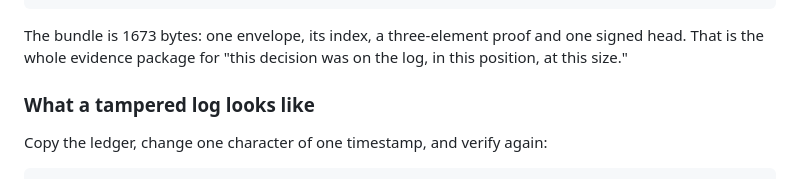
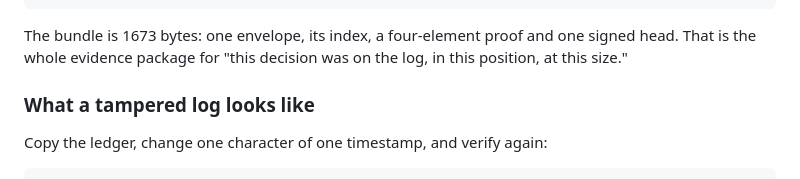
Before and after one commit to Mariano215/gantry, a Markdown page: README.md, the part around the change. Drawn GitHub-style.

Commit message:
docs: correct inclusion bundle proof element count to four
README said the 1673-byte bundle carries "a three-element proof". An
inclusion proof for index 4 in a 15-leaf tree has four elements: the
path is right-subtree(7), left-subtree(4), right(2), right(1). The byte
count only balances with four.

The three-element figure is correct in docs/proof/01.md:96, but that
describes a different bundle: 1353 bytes over an 8-leaf tree. The two
got crossed in the README.

Co-Authored-By: Claude Opus 5 (1M context) <noreply@anthropic.com>

````diff
--- a/README.md
+++ b/README.md
@@ -227,7 +227,7 @@ $ sandbox-exec -p '(version 1)(allow default)(deny network*)' \
 inclusion verified: entry 4 (id run-1785937403180-4) under signed head size 15
 ```
 
-The bundle is 1673 bytes: one envelope, its index, a three-element proof and
+The bundle is 1673 bytes: one envelope, its index, a four-element proof and
 one signed head. That is the whole evidence package for "this decision was on
 the log, in this position, at this size."
 
````
